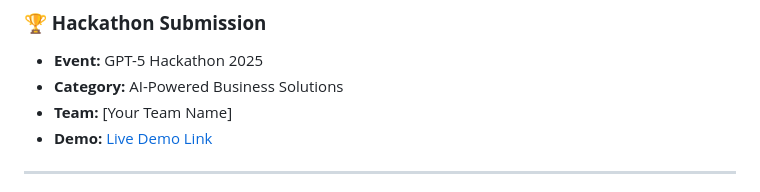
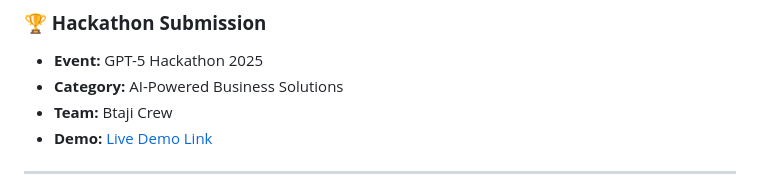
Before and after one commit to Imama-Kainat/Aurora-Ai, a Markdown page: README.md, the part around the change. GitHub-like rendering.

```diff
--- a/README.md
+++ b/README.md
@@ -29,7 +29,7 @@ Aurora AI is a cutting-edge B2B lead generation platform that leverages GPT-5's
 ### **🏆 Hackathon Submission**
 - **Event:** GPT-5 Hackathon 2025
 - **Category:** AI-Powered Business Solutions
-- **Team:** [Your Team Name]
+- **Team:** Btaji Crew
 - **Demo:** [Live Demo Link](https://your-deployment.vercel.app)
 
 ---
```
